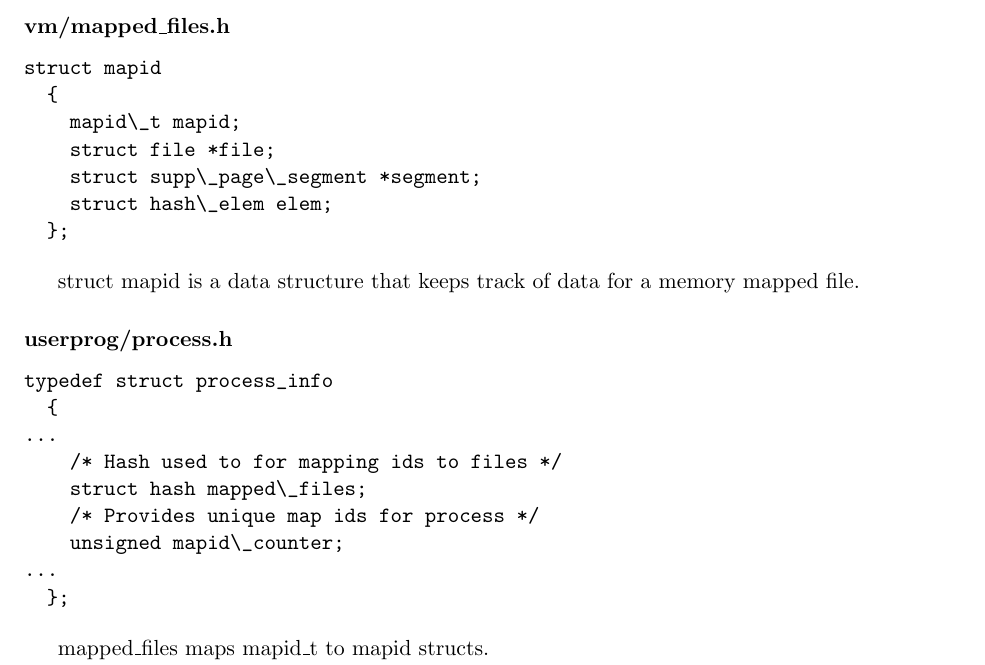
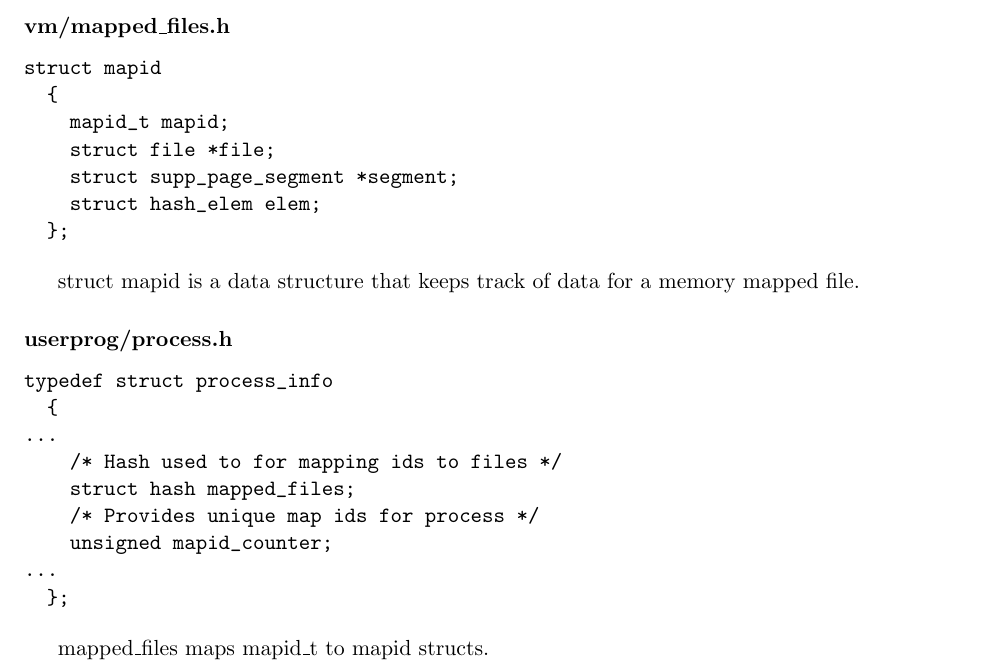
Before and after one commit to louisch/pintos_03, a LaTeX document (doc/task3_design_doc/3_design_document.tex, which reads doc/task3_design_doc/3c_mmap.tex): part of page 8 of 9, cut so that both start at the same text. Compiled offline with pdfLaTeX.

Commit message:
Removed escape characters from verbatim

```diff
--- a/doc/task3_design_doc/3c_mmap.tex
+++ b/doc/task3_design_doc/3c_mmap.tex
@@ -11,10 +11,10 @@
 \begin{verbatim}
 struct mapid
   {
-    mapid\_t mapid;
+    mapid_t mapid;
     struct file *file;
-    struct supp\_page\_segment *segment;
-    struct hash\_elem elem;
+    struct supp_page_segment *segment;
+    struct hash_elem elem;
   };
 \end{verbatim}
 
@@ -28,9 +28,9 @@ typedef struct process_info
   {
 ...
     /* Hash used to for mapping ids to files */
-    struct hash mapped\_files;
+    struct hash mapped_files;
     /* Provides unique map ids for process */
-    unsigned mapid\_counter;
+    unsigned mapid_counter;
 ...
   };
 \end{verbatim}
```
